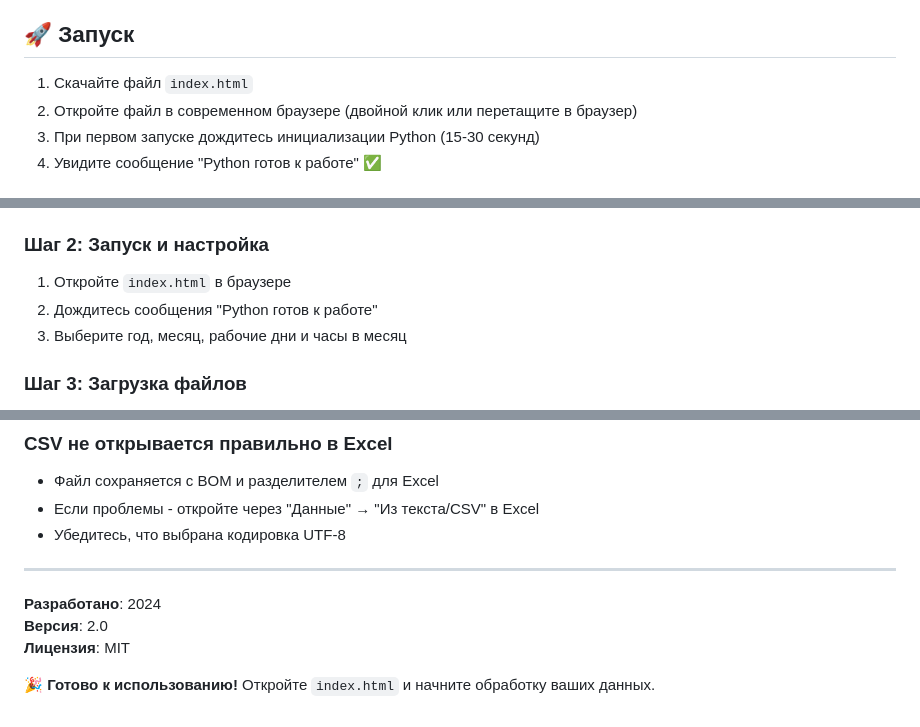
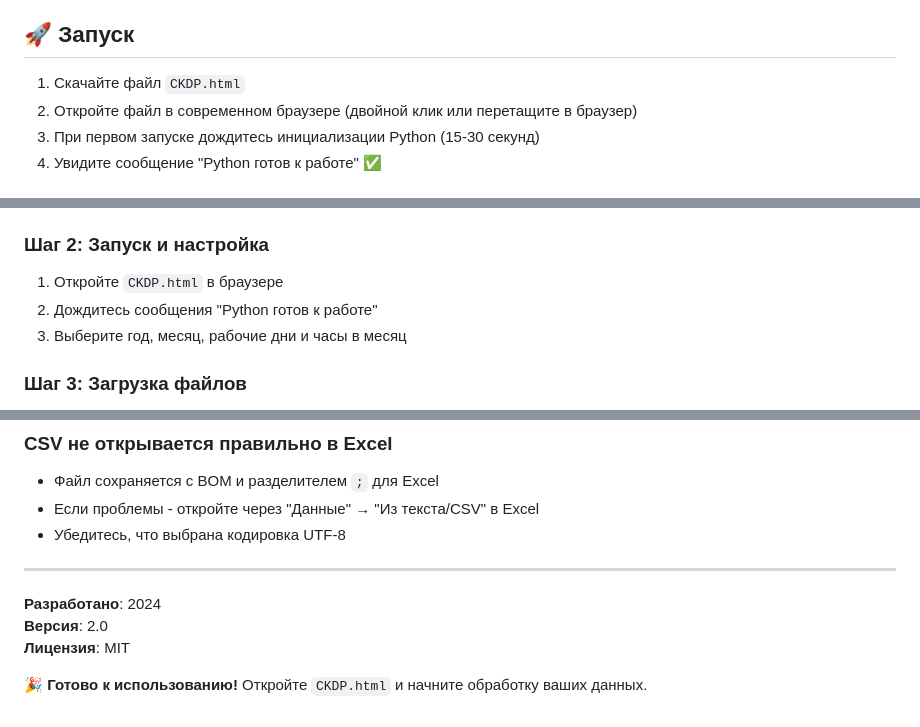
Before and after one commit to julievandermed/CKDP-2.0, a Markdown page: README.md, 3 parts joined by grey strips. GitHub-like rendering.

```diff
--- a/README.md
+++ b/README.md
@@ -15,7 +15,7 @@
 
 ## 🚀 Запуск
 
-1. Скачайте файл `index.html`
+1. Скачайте файл `CKDP.html`
 2. Откройте файл в современном браузере (двойной клик или перетащите в браузер)
 3. При первом запуске дождитесь инициализации Python (15-30 секунд)
 4. Увидите сообщение "Python готов к работе" ✅
@@ -143,7 +143,7 @@ CSV файл автоматически откроется в Excel с прав
 4. **Файл 4** (отгулы): XLSX/CSV с колонками `User`, `Time (decimal)`
 
 ### Шаг 2: Запуск и настройка
-1. Откройте `index.html` в браузере
+1. Откройте `CKDP.html` в браузере
 2. Дождитесь сообщения "Python готов к работе"
 3. Выберите год, месяц, рабочие дни и часы в месяц
 
@@ -191,4 +191,4 @@ CSV файл автоматически откроется в Excel с прав
 **Версия**: 2.0
 **Лицензия**: MIT
 
-🎉 **Готово к использованию!** Откройте `index.html` и начните обработку ваших данных.
+🎉 **Готово к использованию!** Откройте `CKDP.html` и начните обработку ваших данных.
```
